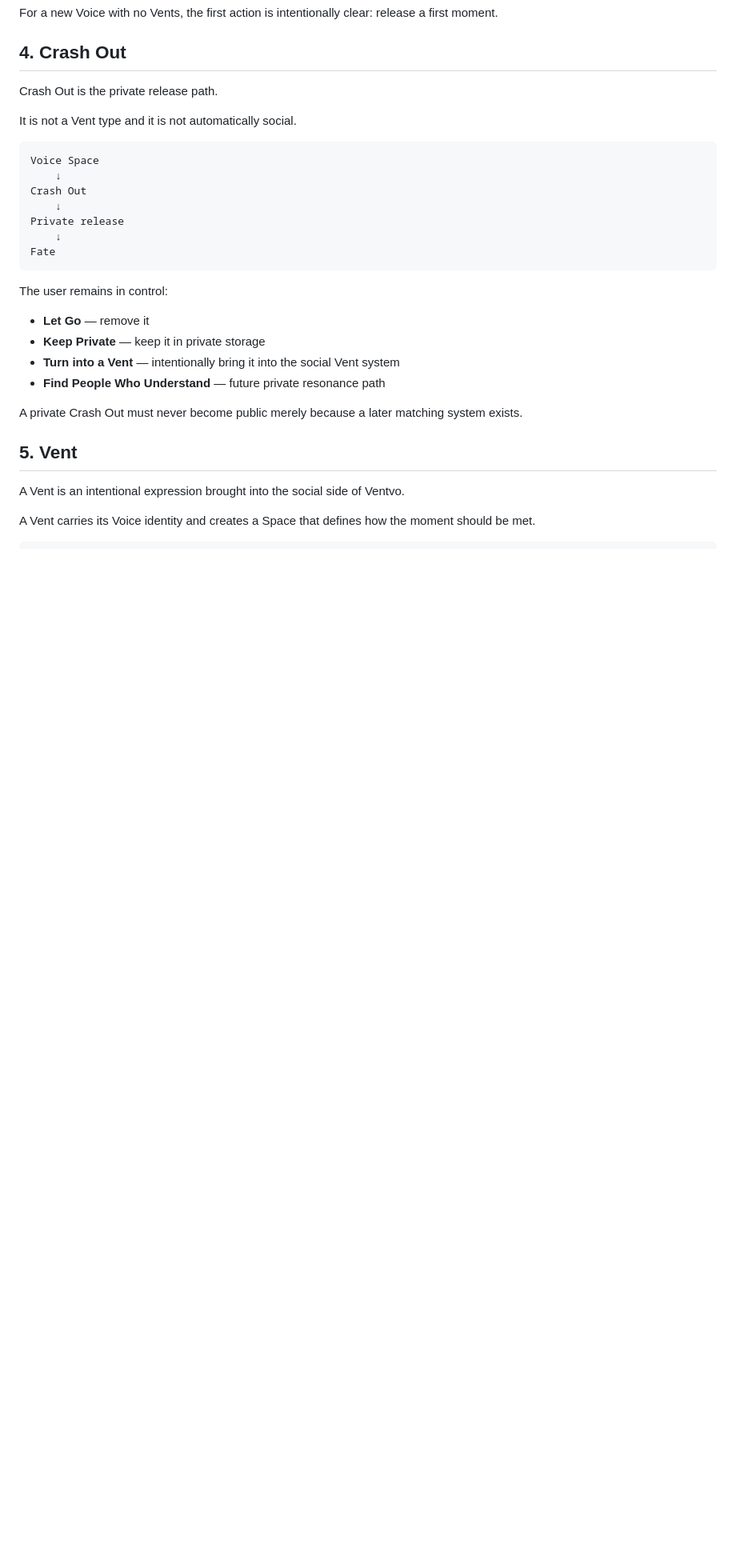
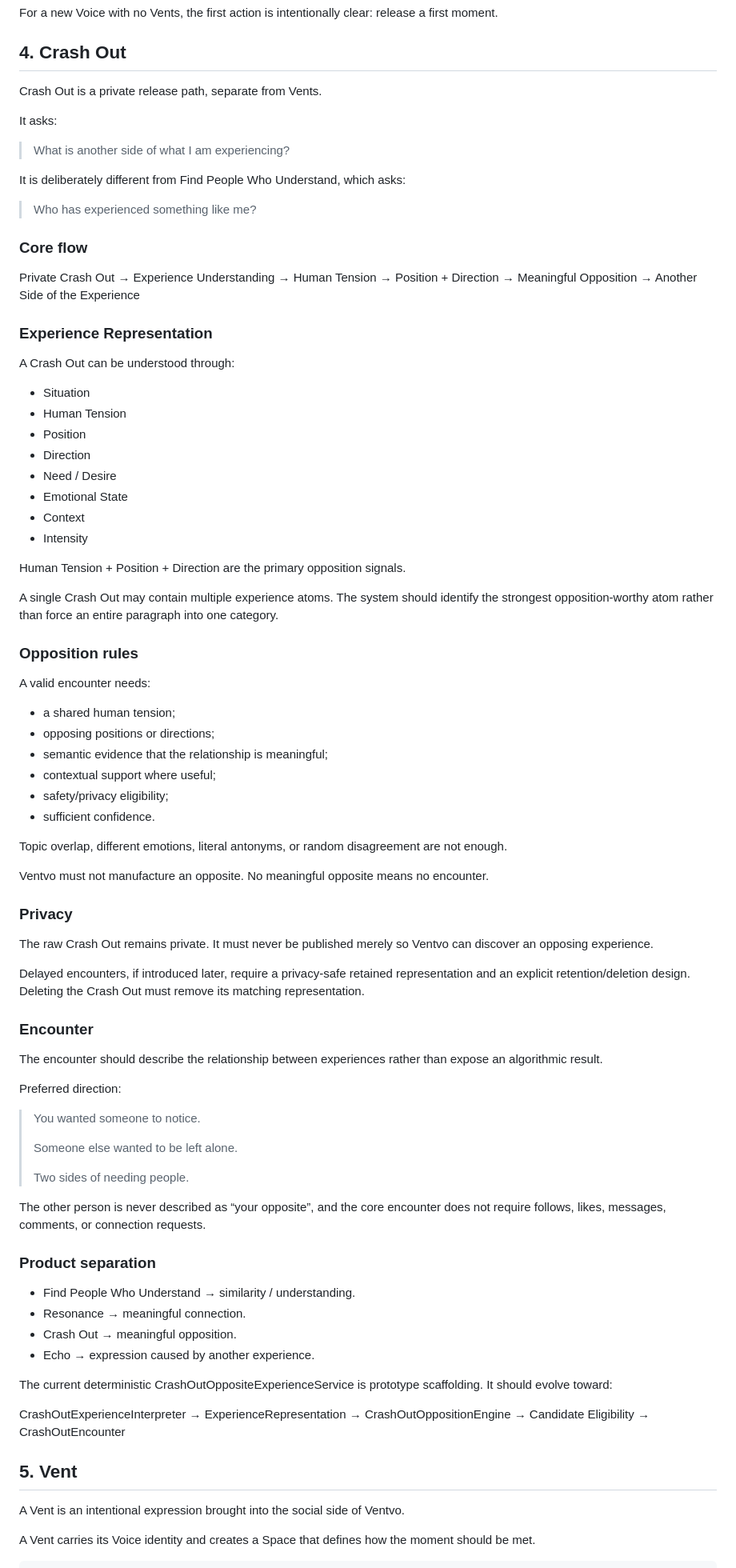
Before and after one commit to noyajesse/ventvo, a Markdown page: PRODUCT_SYSTEM.md, the part around the change. Shown at 80% size. Drawn GitHub-style; blank space fills up the shorter version.

Commit message:
docs: update Crash Out product system

````diff
--- a/PRODUCT_SYSTEM.md
+++ b/PRODUCT_SYSTEM.md
@@ -116,28 +116,91 @@ For a new Voice with no Vents, the first action is intentionally clear: release
 
 ## 4. Crash Out
 
-Crash Out is the private release path.
+Crash Out is a private release path, separate from Vents.
 
-It is not a Vent type and it is not automatically social.
+It asks:
 
-```text
-Voice Space
-    ↓
-Crash Out
-    ↓
-Private release
-    ↓
-Fate
-```
+> What is another side of what I am experiencing?
 
-The user remains in control:
+It is deliberately different from Find People Who Understand, which asks:
 
-- **Let Go** — remove it
-- **Keep Private** — keep it in private storage
-- **Turn into a Vent** — intentionally bring it into the social Vent system
-- **Find People Who Understand** — future private resonance path
+> Who has experienced something like me?
 
-A private Crash Out must never become public merely because a later matching system exists.
+### Core flow
+
+Private Crash Out
+→ Experience Understanding
+→ Human Tension
+→ Position + Direction
+→ Meaningful Opposition
+→ Another Side of the Experience
+
+### Experience Representation
+
+A Crash Out can be understood through:
+
+- Situation
+- Human Tension
+- Position
+- Direction
+- Need / Desire
+- Emotional State
+- Context
+- Intensity
+
+Human Tension + Position + Direction are the primary opposition signals.
+
+A single Crash Out may contain multiple experience atoms. The system should identify the strongest opposition-worthy atom rather than force an entire paragraph into one category.
+
+### Opposition rules
+
+A valid encounter needs:
+
+- a shared human tension;
+- opposing positions or directions;
+- semantic evidence that the relationship is meaningful;
+- contextual support where useful;
+- safety/privacy eligibility;
+- sufficient confidence.
+
+Topic overlap, different emotions, literal antonyms, or random disagreement are not enough.
+
+Ventvo must not manufacture an opposite. No meaningful opposite means no encounter.
+
+### Privacy
+
+The raw Crash Out remains private. It must never be published merely so Ventvo can discover an opposing experience.
+
+Delayed encounters, if introduced later, require a privacy-safe retained representation and an explicit retention/deletion design. Deleting the Crash Out must remove its matching representation.
+
+### Encounter
+
+The encounter should describe the relationship between experiences rather than expose an algorithmic result.
+
+Preferred direction:
+
+> You wanted someone to notice.
+>
+> Someone else wanted to be left alone.
+>
+> Two sides of needing people.
+
+The other person is never described as “your opposite”, and the core encounter does not require follows, likes, messages, comments, or connection requests.
+
+### Product separation
+
+- Find People Who Understand → similarity / understanding.
+- Resonance → meaningful connection.
+- Crash Out → meaningful opposition.
+- Echo → expression caused by another experience.
+
+The current deterministic CrashOutOppositeExperienceService is prototype scaffolding. It should evolve toward:
+
+CrashOutExperienceInterpreter
+→ ExperienceRepresentation
+→ CrashOutOppositionEngine
+→ Candidate Eligibility
+→ CrashOutEncounter
 
 ## 5. Vent
 
````
